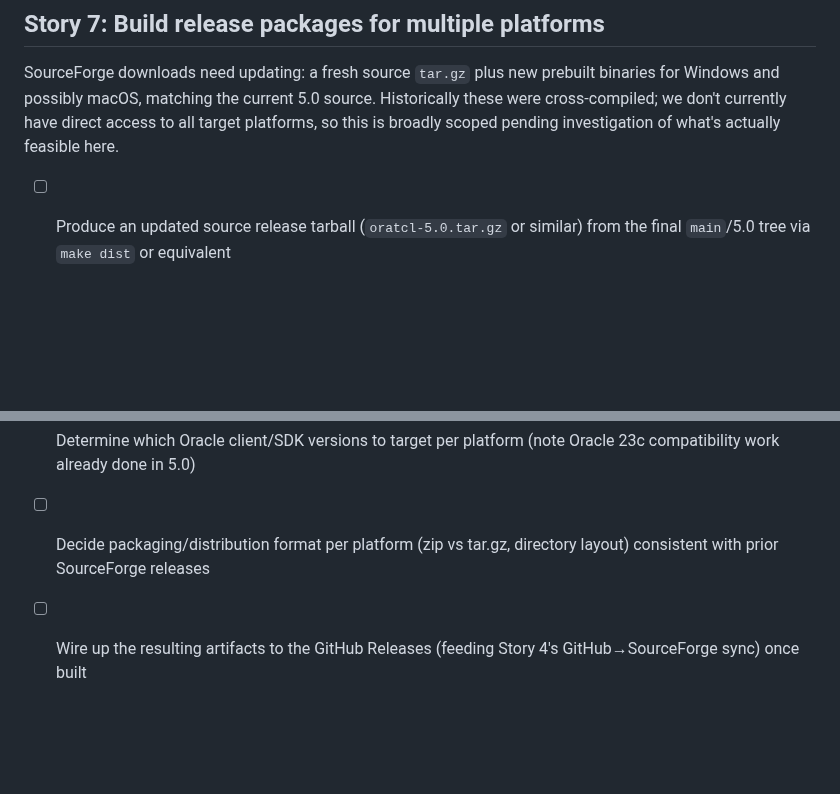
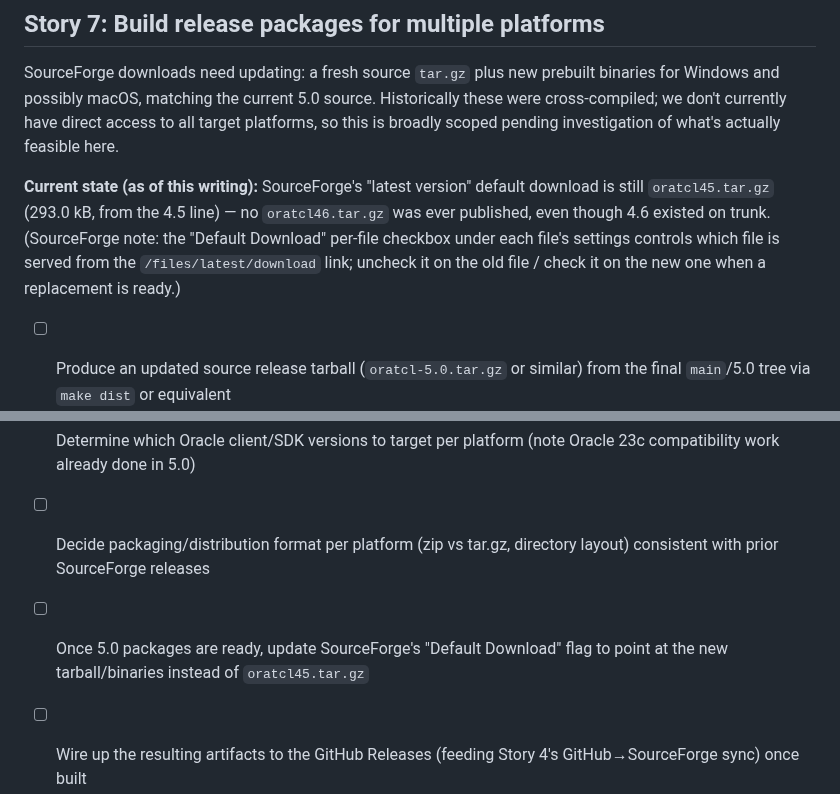
Before and after one commit to toddhelfter/oratcl-sourceforge, a Markdown page: TODO.md, 2 parts joined by grey strips. Drawn GitHub-style; blank space fills up the shorter version.

Commit message:
Story 7: note current SourceForge default download is still 4.5
Co-authored-by: Copilot <223556219+Copilot@users.noreply.github.com>

```diff
--- a/TODO.md
+++ b/TODO.md
@@ -69,9 +69,12 @@ Two full diff passes (keyword + buffer-safety pattern scan) across all 25 commit
 
 SourceForge downloads need updating: a fresh source `tar.gz` plus new prebuilt binaries for Windows and possibly macOS, matching the current 5.0 source. Historically these were cross-compiled; we don't currently have direct access to all target platforms, so this is broadly scoped pending investigation of what's actually feasible here.
 
+**Current state (as of this writing):** SourceForge's "latest version" default download is still `oratcl45.tar.gz` (293.0 kB, from the 4.5 line) — no `oratcl46.tar.gz` was ever published, even though 4.6 existed on trunk. (SourceForge note: the "Default Download" per-file checkbox under each file's settings controls which file is served from the `/files/latest/download` link; uncheck it on the old file / check it on the new one when a replacement is ready.)
+
 - [ ] Produce an updated source release tarball (`oratcl-5.0.tar.gz` or similar) from the final `main`/5.0 tree via `make dist` or equivalent
 - [ ] Investigate Windows cross-compilation options from macOS/Linux (e.g. mingw-w64 toolchain) against an Oracle Instant Client SDK for Windows, matching how prior Windows binaries were built
 - [ ] Investigate macOS binary builds (native, since we're on macOS) against Oracle Instant Client for macOS (arm64/x86_64), and whether a universal binary is feasible/desired
 - [ ] Determine which Oracle client/SDK versions to target per platform (note Oracle 23c compatibility work already done in 5.0)
 - [ ] Decide packaging/distribution format per platform (zip vs tar.gz, directory layout) consistent with prior SourceForge releases
+- [ ] Once 5.0 packages are ready, update SourceForge's "Default Download" flag to point at the new tarball/binaries instead of `oratcl45.tar.gz`
 - [ ] Wire up the resulting artifacts to the GitHub Releases (feeding Story 4's GitHub→SourceForge sync) once built
```
